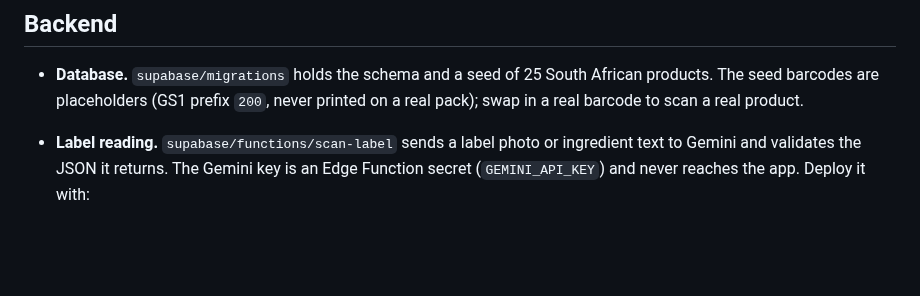
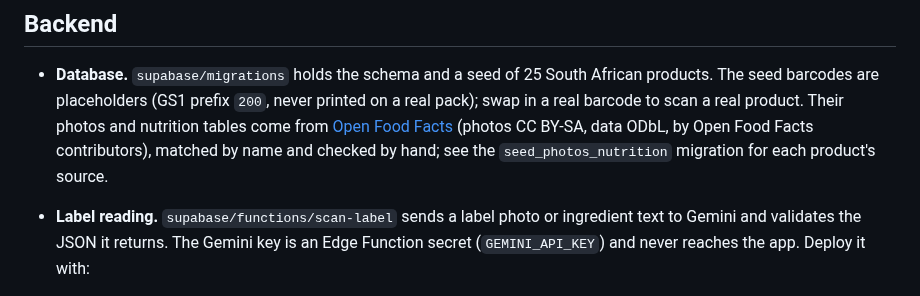
Before and after one commit to OpenWindow231312/njam-app, a Markdown page: README.md, the part around the change. Rendered like a GitHub page; blank space fills up the shorter version.

Commit message:
docs: credit Open Food Facts for the seeded photos and nutrition

```diff
--- a/README.md
+++ b/README.md
@@ -76,6 +76,10 @@ is a stated project target.
 - **Database.** `supabase/migrations` holds the schema and a seed of 25 South
   African products. The seed barcodes are placeholders (GS1 prefix `200`, never
   printed on a real pack); swap in a real barcode to scan a real product.
+  Their photos and nutrition tables come from
+  [Open Food Facts](https://openfoodfacts.org) (photos CC BY-SA, data ODbL,
+  by Open Food Facts contributors), matched by name and checked by hand; see
+  the `seed_photos_nutrition` migration for each product's source.
 - **Label reading.** `supabase/functions/scan-label` sends a label photo or
   ingredient text to Gemini and validates the JSON it returns. The Gemini key is
   an Edge Function secret (`GEMINI_API_KEY`) and never reaches the app. Deploy
```
